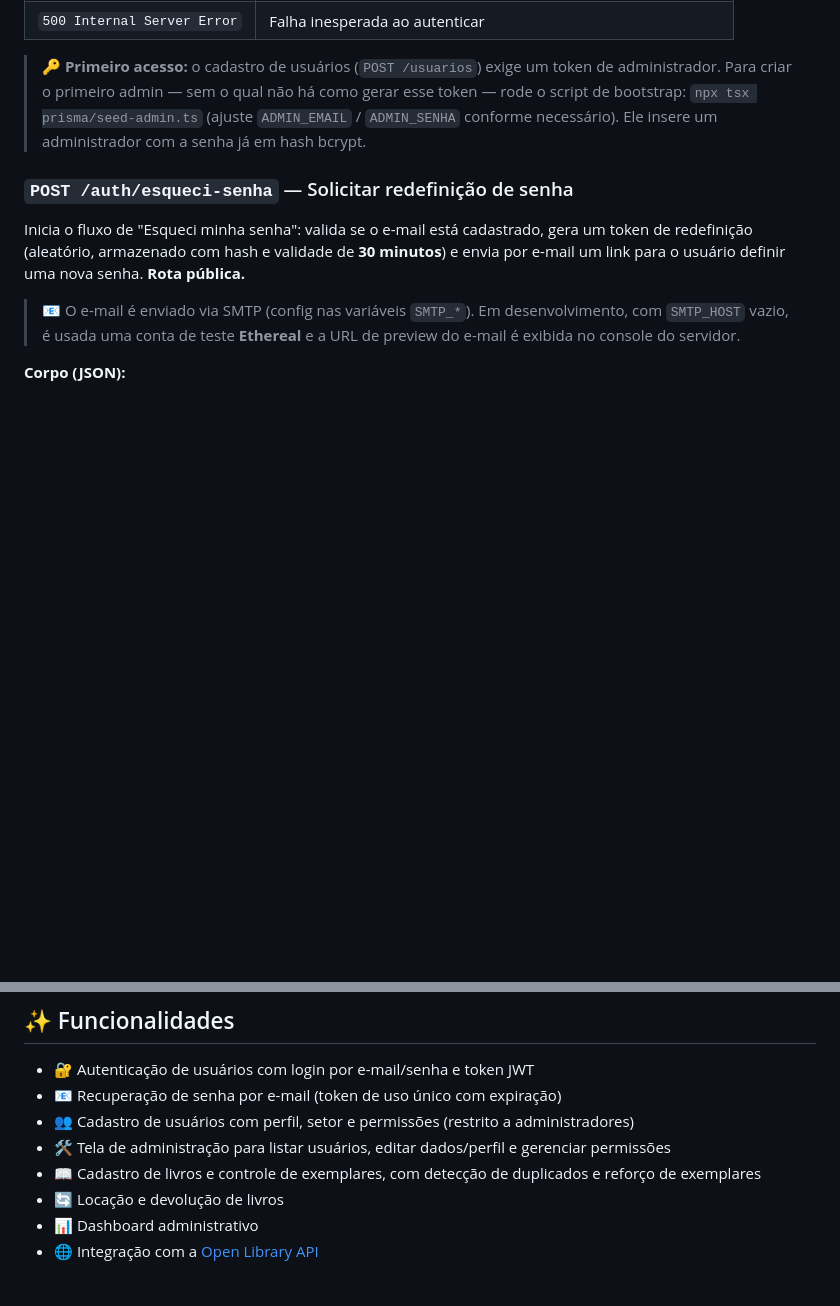
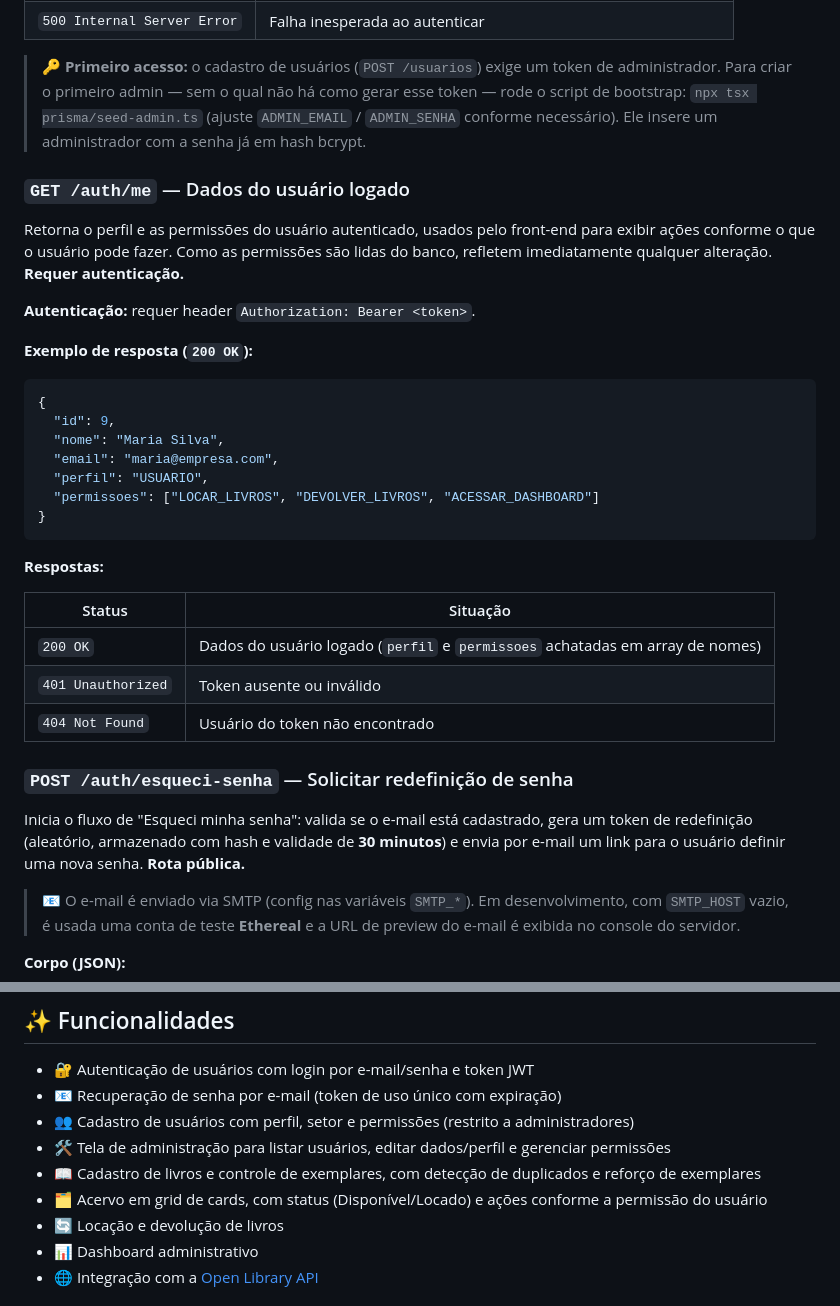
Before and after one commit to SamuelDeMarco-Dev/biblioteca-corporativa, a Markdown page: README.md, 2 parts joined by grey strips. Drawn GitHub-style; blank space fills up the shorter version.

Commit message:
docs: Atualização do README com a inclusão da ISSUE 11

````diff
--- a/README.md
+++ b/README.md
@@ -239,6 +239,32 @@ O token expira em **8 horas** e deve ser enviado nas rotas protegidas no header
 
 > 🔑 **Primeiro acesso:** o cadastro de usuários (`POST /usuarios`) exige um token de administrador. Para criar o primeiro admin — sem o qual não há como gerar esse token — rode o script de bootstrap: `npx tsx prisma/seed-admin.ts` (ajuste `ADMIN_EMAIL` / `ADMIN_SENHA` conforme necessário). Ele insere um administrador com a senha já em hash bcrypt.
 
+### `GET /auth/me` — Dados do usuário logado
+
+Retorna o perfil e as permissões do usuário autenticado, usados pelo front-end para exibir ações conforme o que o usuário pode fazer. Como as permissões são lidas do banco, refletem imediatamente qualquer alteração. **Requer autenticação.**
+
+**Autenticação:** requer header `Authorization: Bearer <token>`.
+
+**Exemplo de resposta (`200 OK`):**
+
+```json
+{
+  "id": 9,
+  "nome": "Maria Silva",
+  "email": "maria@empresa.com",
+  "perfil": "USUARIO",
+  "permissoes": ["LOCAR_LIVROS", "DEVOLVER_LIVROS", "ACESSAR_DASHBOARD"]
+}
+```
+
+**Respostas:**
+
+| Status | Situação |
+|--------|----------|
+| `200 OK` | Dados do usuário logado (`perfil` e `permissoes` achatadas em array de nomes) |
+| `401 Unauthorized` | Token ausente ou inválido |
+| `404 Not Found` | Usuário do token não encontrado |
+
 ### `POST /auth/esqueci-senha` — Solicitar redefinição de senha
 
 Inicia o fluxo de "Esqueci minha senha": valida se o e-mail está cadastrado, gera um token de redefinição (aleatório, armazenado com hash e validade de **30 minutos**) e envia por e-mail um link para o usuário definir uma nova senha. **Rota pública.**
@@ -515,6 +566,7 @@ Cria novos exemplares (status `DISPONIVEL`) para um livro já cadastrado e retor
 - 👥 Cadastro de usuários com perfil, setor e permissões (restrito a administradores)
 - 🛠️ Tela de administração para listar usuários, editar dados/perfil e gerenciar permissões
 - 📖 Cadastro de livros e controle de exemplares, com detecção de duplicados e reforço de exemplares
+- 🗂️ Acervo em grid de cards, com status (Disponível/Locado) e ações conforme a permissão do usuário
 - 🔄 Locação e devolução de livros
 - 📊 Dashboard administrativo
 - 🌐 Integração com a [Open Library API](https://openlibrary.org/developers/api)
````
Also changed, not shown: other parts of README.md (+25 -0 lines).
